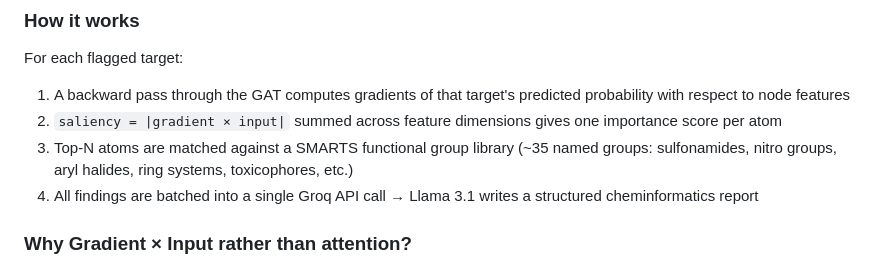
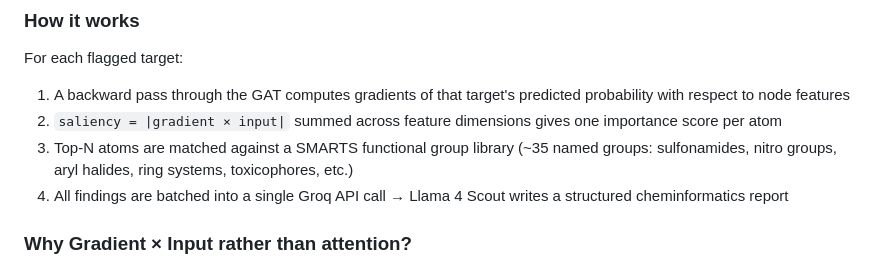
Before and after one commit to Rjmaxruby/Mol-Property-Pred, a Markdown page: README.md, the part around the change. GitHub-like rendering.

Commit message:
Update Llama version in README for cheminformatics report

```diff
--- a/README.md
+++ b/README.md
@@ -124,7 +124,7 @@ For each flagged target:
 1. A backward pass through the GAT computes gradients of that target's predicted probability with respect to node features
 2. `saliency = |gradient × input|` summed across feature dimensions gives one importance score per atom
 3. Top-N atoms are matched against a SMARTS functional group library (~35 named groups: sulfonamides, nitro groups, aryl halides, ring systems, toxicophores, etc.)
-4. All findings are batched into a single Groq API call → Llama 3.1 writes a structured cheminformatics report
+4. All findings are batched into a single Groq API call → Llama 4 Scout writes a structured cheminformatics report
 
 ### Why Gradient × Input rather than attention?
 
```
